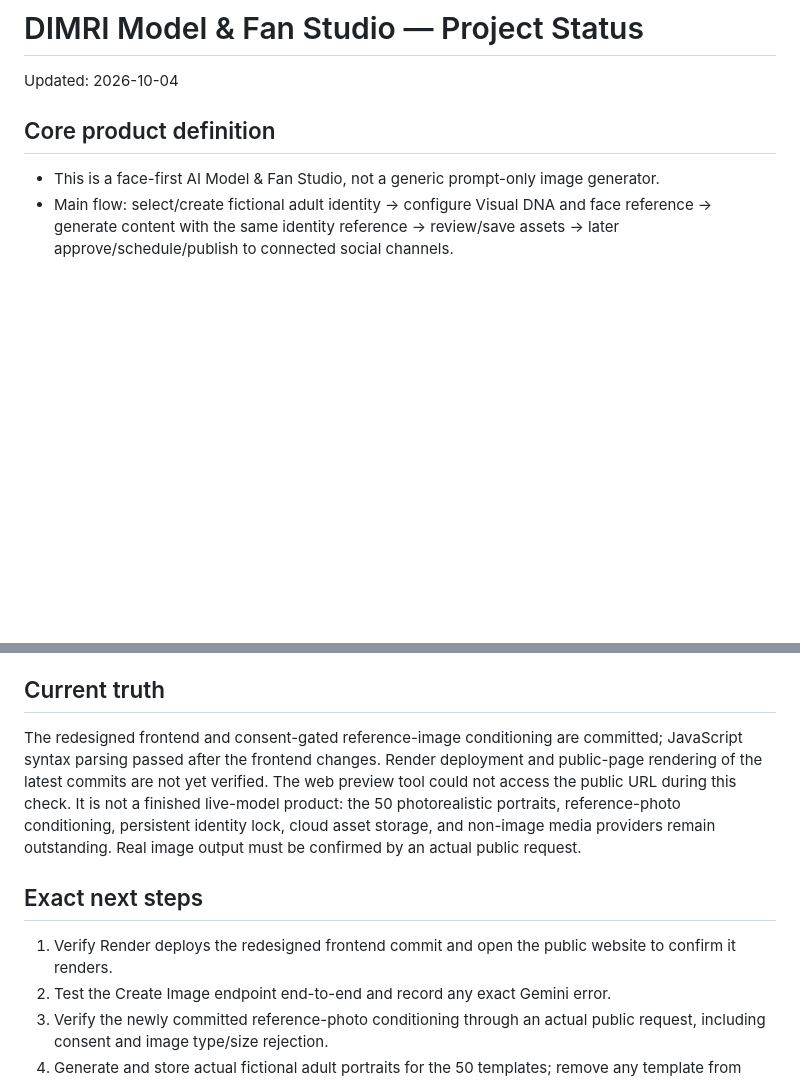
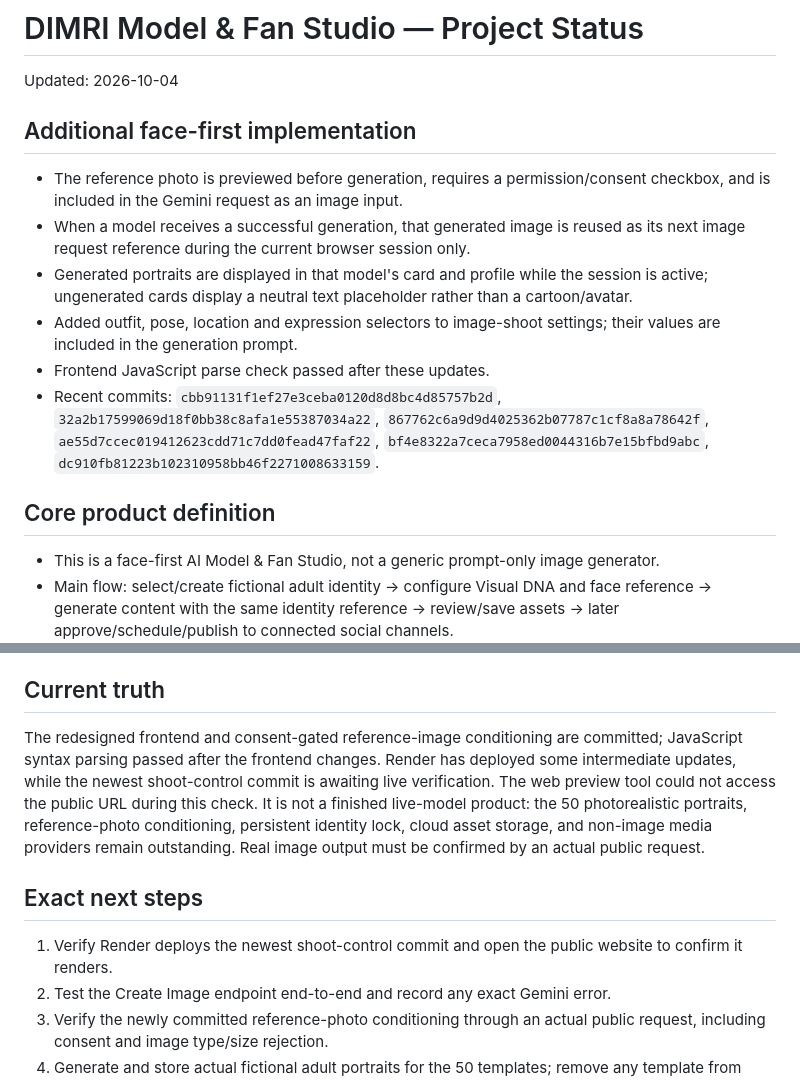
Before and after one commit to avneeshdimri555/dimri-model-fan-studio, a Markdown page: PROJECT_STATUS.md, 2 parts joined by grey strips. GitHub-like rendering; blank space fills up the shorter version.

Commit message:
Record latest face-first studio improvements

```diff
--- a/PROJECT_STATUS.md
+++ b/PROJECT_STATUS.md
@@ -1,6 +1,14 @@
 # DIMRI Model & Fan Studio — Project Status
 
 Updated: 2026-10-04
+
+## Additional face-first implementation
+- The reference photo is previewed before generation, requires a permission/consent checkbox, and is included in the Gemini request as an image input.
+- When a model receives a successful generation, that generated image is reused as its next image request reference during the current browser session only.
+- Generated portraits are displayed in that model's card and profile while the session is active; ungenerated cards display a neutral text placeholder rather than a cartoon/avatar.
+- Added outfit, pose, location and expression selectors to image-shoot settings; their values are included in the generation prompt.
+- Frontend JavaScript parse check passed after these updates.
+- Recent commits: `cbb91131f1ef27e3ceba0120d8d8bc4d85757b2d`, `32a2b17599069d18f0bb38c8afa1e55387034a22`, `867762c6a9d9d4025362b07787c1cf8a8a78642f`, `ae55d7ccec019412623cdd71c7dd0fead47faf22`, `bf4e8322a7ceca7958ed0044316b7e15bfbd9abc`, `dc910fb81223b102310958bb46f2271008633159`.
 
 ## Core product definition
 - This is a face-first AI Model & Fan Studio, not a generic prompt-only image generator.
@@ -55,10 +63,10 @@ Updated: 2026-10-04
 - Persistent storage, authentication, billing, social publishing and identity persistence remain pending.
 
 ## Current truth
-The redesigned frontend and consent-gated reference-image conditioning are committed; JavaScript syntax parsing passed after the frontend changes. Render deployment and public-page rendering of the latest commits are not yet verified. The web preview tool could not access the public URL during this check. It is not a finished live-model product: the 50 photorealistic portraits, reference-photo conditioning, persistent identity lock, cloud asset storage, and non-image media providers remain outstanding. Real image output must be confirmed by an actual public request.
+The redesigned frontend and consent-gated reference-image conditioning are committed; JavaScript syntax parsing passed after the frontend changes. Render has deployed some intermediate updates, while the newest shoot-control commit is awaiting live verification. The web preview tool could not access the public URL during this check. It is not a finished live-model product: the 50 photorealistic portraits, reference-photo conditioning, persistent identity lock, cloud asset storage, and non-image media providers remain outstanding. Real image output must be confirmed by an actual public request.
 
 ## Exact next steps
-1. Verify Render deploys the redesigned frontend commit and open the public website to confirm it renders.
+1. Verify Render deploys the newest shoot-control commit and open the public website to confirm it renders.
 2. Test the Create Image endpoint end-to-end and record any exact Gemini error.
 3. Verify the newly committed reference-photo conditioning through an actual public request, including consent and image type/size rejection.
 4. Generate and store actual fictional adult portraits for the 50 templates; remove any template from 'ready' status until its portrait exists.
```
